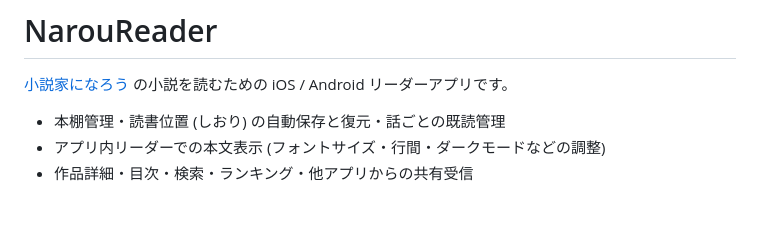
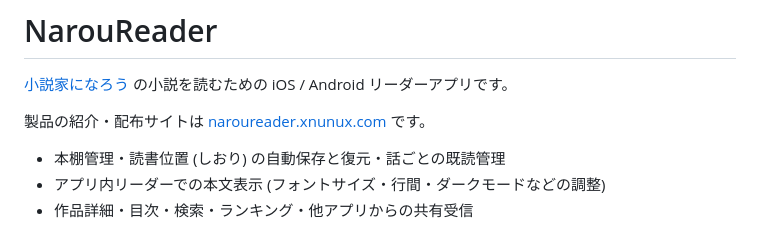
Before and after one commit to nunu1733/naroureader, a Markdown page: README.md, the part around the change. Rendered like a GitHub page; blank space fills up the shorter version.

Commit message:
docs: 紹介・配布サイト (naroureader.xnunux.com) へのリンクを追加

```diff
--- a/README.md
+++ b/README.md
@@ -1,6 +1,8 @@
 # NarouReader
 
 [小説家になろう](https://syosetu.com/) の小説を読むための iOS / Android リーダーアプリです。
+
+製品の紹介・配布サイトは [naroureader.xnunux.com](https://naroureader.xnunux.com) です。
 
 - 本棚管理・読書位置 (しおり) の自動保存と復元・話ごとの既読管理
 - アプリ内リーダーでの本文表示 (フォントサイズ・行間・ダークモードなどの調整)
```
